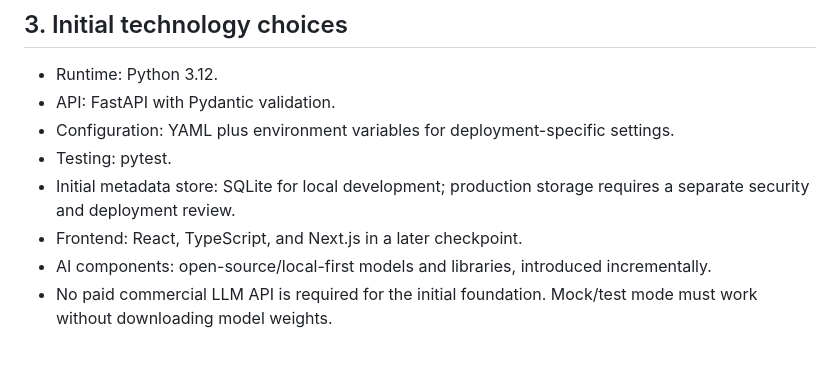
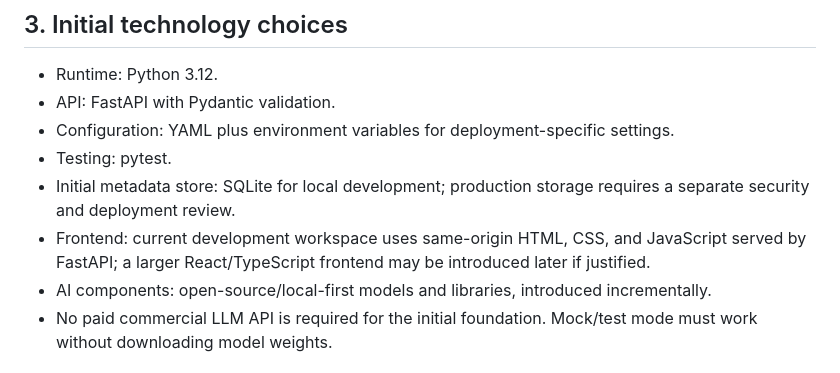
Before and after one commit to chaekas/Government-_Intelligent_Decision_Support_System-, a Markdown page: SPEC.md, the part around the change. Drawn GitHub-style.

Commit message:
Align frontend technology notes with current implementation

```diff
--- a/SPEC.md
+++ b/SPEC.md
@@ -20,7 +20,7 @@ Build a practical, evidence-grounded decision-support platform for authorized pu
 - Configuration: YAML plus environment variables for deployment-specific settings.
 - Testing: pytest.
 - Initial metadata store: SQLite for local development; production storage requires a separate security and deployment review.
-- Frontend: React, TypeScript, and Next.js in a later checkpoint.
+- Frontend: current development workspace uses same-origin HTML, CSS, and JavaScript served by FastAPI; a larger React/TypeScript frontend may be introduced later if justified.
 - AI components: open-source/local-first models and libraries, introduced incrementally.
 - No paid commercial LLM API is required for the initial foundation. Mock/test mode must work without downloading model weights.
 
```
